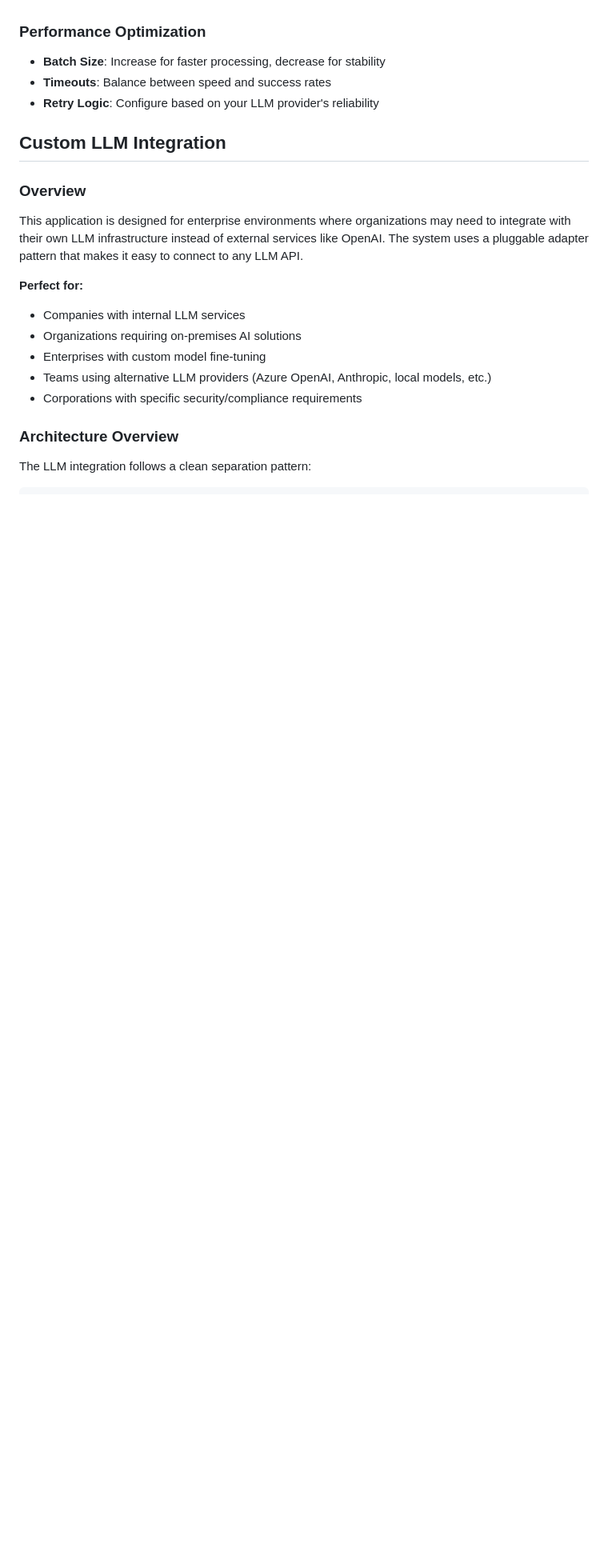
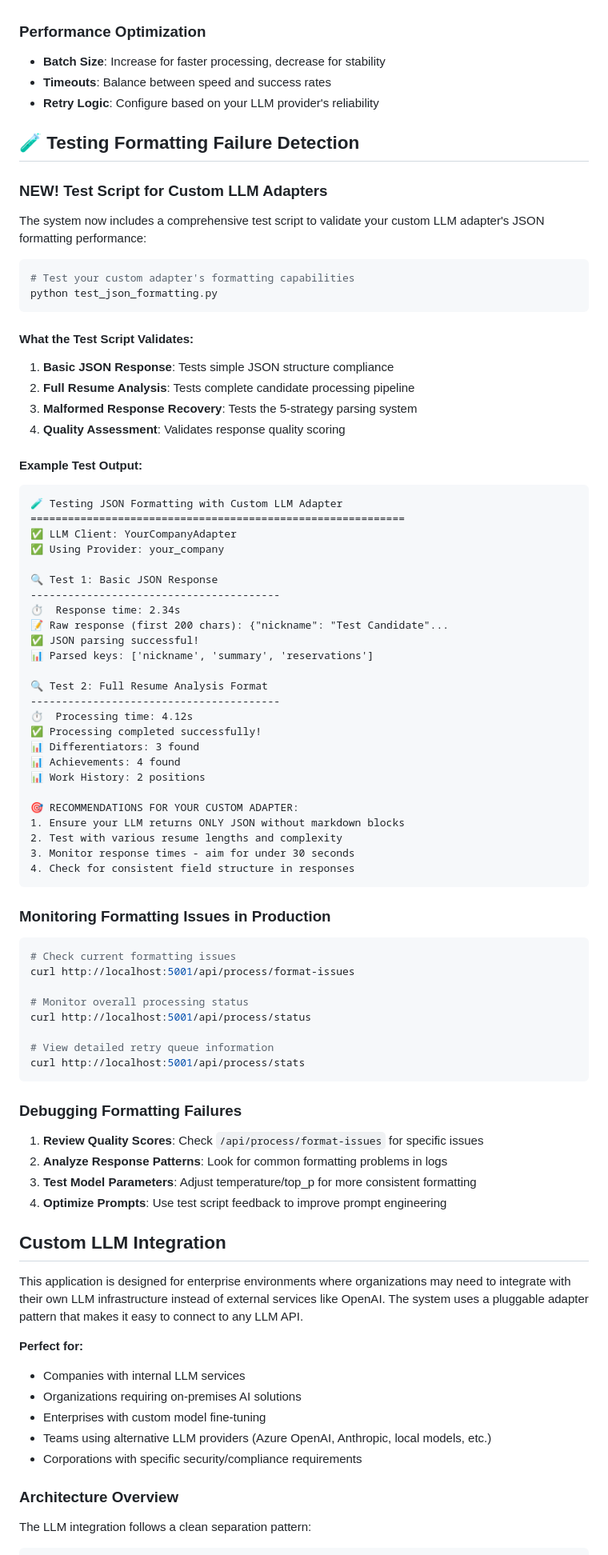
Before and after one commit to rozenborg/shortlist, a Markdown page: README.md, the part around the change printed below. Shown: that part at 80% size. Rendered like a GitHub page; blank space fills up the shorter version.

````diff
--- a/README.md
+++ b/README.md
@@ -349,9 +385,73 @@ RESUME_QUICK_TIMEOUT=120
 - **Timeouts**: Balance between speed and success rates
 - **Retry Logic**: Configure based on your LLM provider's reliability
 
+## 🧪 **Testing Formatting Failure Detection**
+
+### **NEW!** Test Script for Custom LLM Adapters
+
+The system now includes a comprehensive test script to validate your custom LLM adapter's JSON formatting performance:
+
+```bash
+# Test your custom adapter's formatting capabilities
+python test_json_formatting.py
+```
+
+#### **What the Test Script Validates:**
+1. **Basic JSON Response**: Tests simple JSON structure compliance
+2. **Full Resume Analysis**: Tests complete candidate processing pipeline
+3. **Malformed Response Recovery**: Tests the 5-strategy parsing system
+4. **Quality Assessment**: Validates response quality scoring
+
+#### **Example Test Output:**
+```
+🧪 Testing JSON Formatting with Custom LLM Adapter
+============================================================
+✅ LLM Client: YourCompanyAdapter
+✅ Using Provider: your_company
+
+🔍 Test 1: Basic JSON Response
+----------------------------------------
+⏱️  Response time: 2.34s
+📝 Raw response (first 200 chars): {"nickname": "Test Candidate"...
+✅ JSON parsing successful!
+📊 Parsed keys: ['nickname', 'summary', 'reservations']
+
+🔍 Test 2: Full Resume Analysis Format
+----------------------------------------
+⏱️  Processing time: 4.12s
+✅ Processing completed successfully!
+📊 Differentiators: 3 found
+📊 Achievements: 4 found
+📊 Work History: 2 positions
+
+🎯 RECOMMENDATIONS FOR YOUR CUSTOM ADAPTER:
+1. Ensure your LLM returns ONLY JSON without markdown blocks
+2. Test with various resume lengths and complexity
+3. Monitor response times - aim for under 30 seconds
+4. Check for consistent field structure in responses
+```
+
+### **Monitoring Formatting Issues in Production**
+
+```bash
+# Check current formatting issues
+curl http://localhost:5001/api/process/format-issues
+
+# Monitor overall processing status
+curl http://localhost:5001/api/process/status
+
+# View detailed retry queue information
+curl http://localhost:5001/api/process/stats
+```
+
+### **Debugging Formatting Failures**
+
+1. **Review Quality Scores**: Check `/api/process/format-issues` for specific issues
+2. **Analyze Response Patterns**: Look for common formatting problems in logs
+3. **Test Model Parameters**: Adjust temperature/top_p for more consistent formatting
+4. **Optimize Prompts**: Use test script feedback to improve prompt engineering
+
 ## Custom LLM Integration
-
-### Overview
 
 This application is designed for enterprise environments where organizations may need to integrate with their own LLM infrastructure instead of external services like OpenAI. The system uses a pluggable adapter pattern that makes it easy to connect to any LLM API.
 
````
Also changed, not shown: other parts of README.md (+36 -71 lines).
